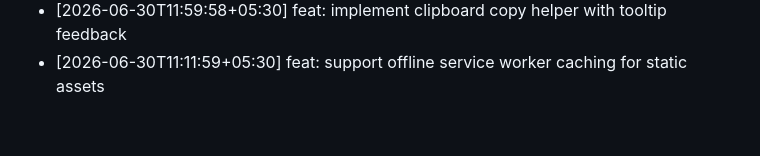
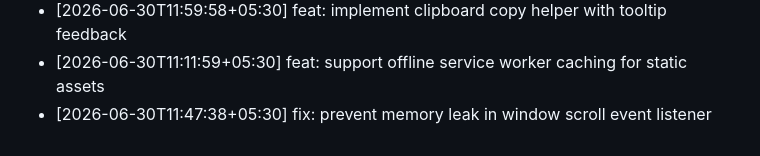
Before and after one commit to ThevinuGunawardena/ThevinuGunawardena, a Markdown page: docs/activity.md, the part around the change. Drawn GitHub-style.

Commit message:
fix: prevent memory leak in window scroll event listener

```diff
--- a/docs/activity.md
+++ b/docs/activity.md
@@ -691,3 +691,4 @@
 - [2026-06-30T10:01:38+05:30] feat: add accessible screen reader announcements for live updates
 - [2026-06-30T11:59:58+05:30] feat: implement clipboard copy helper with tooltip feedback
 - [2026-06-30T11:11:59+05:30] feat: support offline service worker caching for static assets
+- [2026-06-30T11:47:38+05:30] fix: prevent memory leak in window scroll event listener
```
